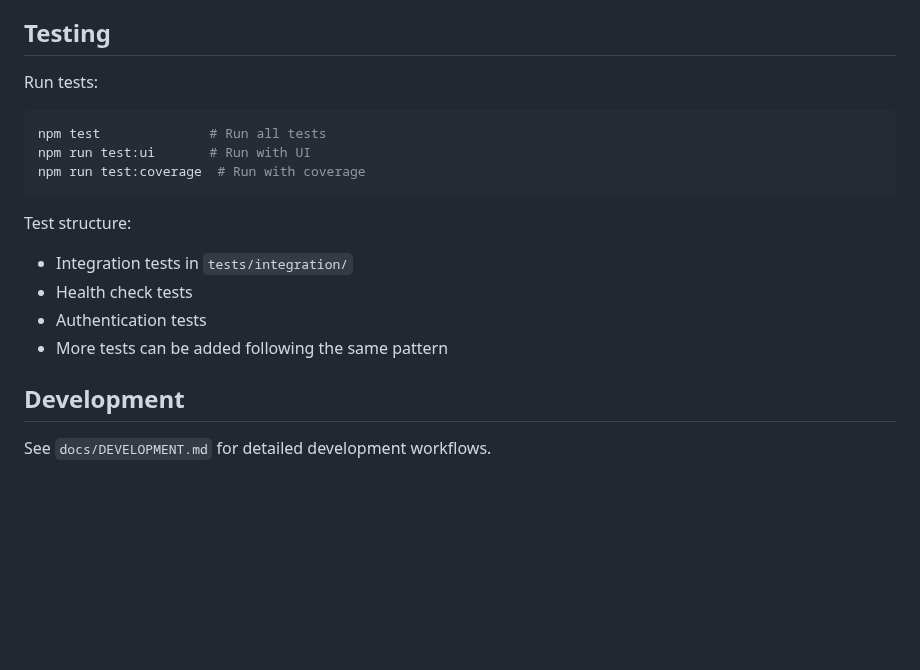
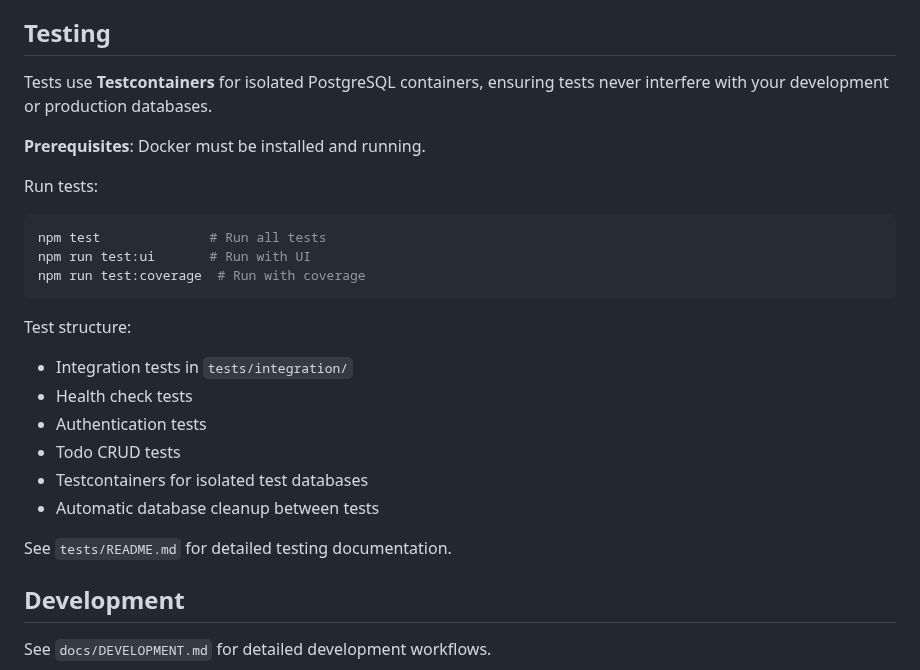
Before and after one commit to washington-shoji/fastify-api-server-template, a Markdown page: README.md, the part around the change. Drawn GitHub-style; blank space fills up the shorter version.

Commit message:
docs: add comprehensive testing documentation - Create tests/README.md with testcontainers guide - Document Docker requirement for testcontainers - Add examples for writing integration tests - Document test helper functions - Add troubleshooting section - Update main README with testing overview

````diff
--- a/README.md
+++ b/README.md
@@ -276,6 +276,10 @@ The Swagger UI provides:
 
 ## Testing
 
+Tests use **Testcontainers** for isolated PostgreSQL containers, ensuring tests never interfere with your development or production databases.
+
+**Prerequisites**: Docker must be installed and running.
+
 Run tests:
 
 ```bash
@@ -289,7 +293,11 @@ Test structure:
 - Integration tests in `tests/integration/`
 - Health check tests
 - Authentication tests
-- More tests can be added following the same pattern
+- Todo CRUD tests
+- Testcontainers for isolated test databases
+- Automatic database cleanup between tests
+
+See `tests/README.md` for detailed testing documentation.
 
 ## Development
 
````
Also changed, not shown: 1 other file.
